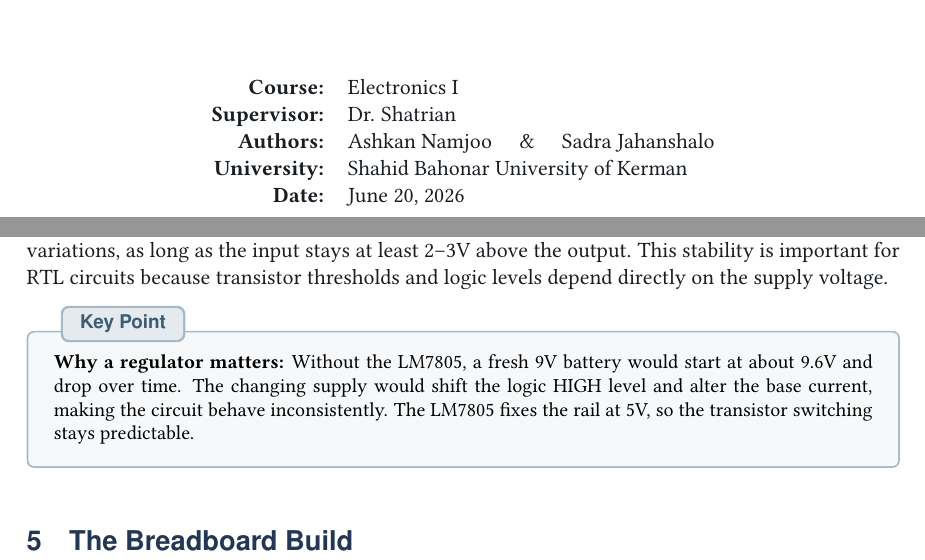
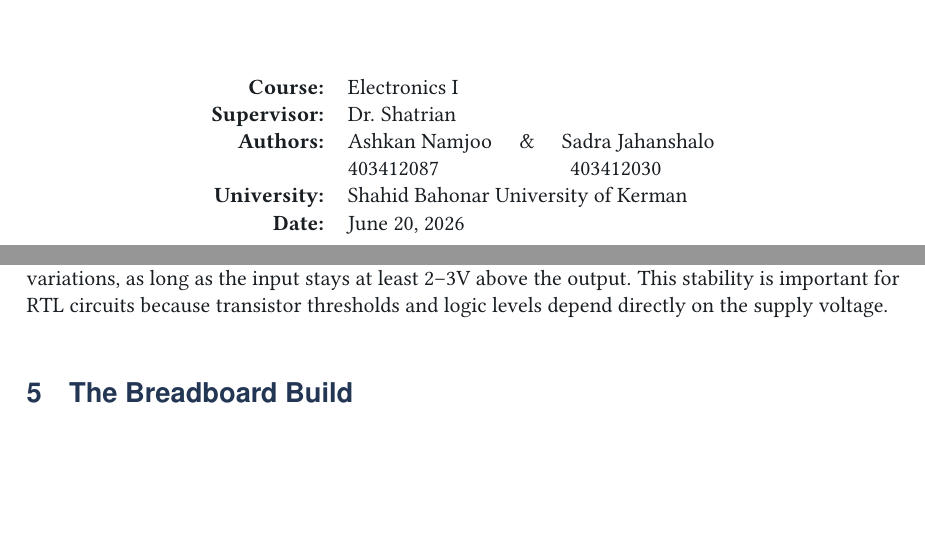
Before and after one commit to rowyfol/eleckI_uni, a LaTeX document (report.tex): two parts of pages 1 and 7 of 12, joined at a grey line, cut so that both start at the same text, the shorter picture padded with empty space. Compiled offline with pdfLaTeX.

Commit message:
Update report.tex

```diff
--- a/report.tex
+++ b/report.tex
@@ -131,6 +130,7 @@
 \textbf{Course:} & Electronics I \\
 \textbf{Supervisor:} & Dr. Shatrian \\
 \textbf{Authors:} & Ashkan Namjoo \quad \& \quad Sadra Jahanshalo \\
+\textbf{\quad} & 403412087\quad \quad \quad \quad \quad \quad403412030 \\
 \textbf{University:} & Shahid Bahonar University of Kerman \\
 \textbf{Date:} & \today \\
 \end{tabular}
@@ -348,10 +348,6 @@ This is a safe, bright current for a standard 5mm LED.
 \subsection{Power Supply (LM7805)}
 
 We used an LM7805 linear voltage regulator to provide a clean, stable +5V rail from a 9V battery. The LM7805 is a three-terminal regulator that maintains its output at exactly 5V regardless of load variations, as long as the input stays at least 2--3V above the output. This stability is important for RTL circuits because transistor thresholds and logic levels depend directly on the supply voltage.
-
-\begin{keypoint}
-\textbf{Why a regulator matters:} Without the LM7805, a fresh 9V battery would start at about 9.6V and drop over time. The changing supply would shift the logic HIGH level and alter the base current, making the circuit behave inconsistently. The LM7805 fixes the rail at 5V, so the transistor switching stays predictable.
-\end{keypoint}
 
 % ============================================================
 \section{The Breadboard Build}
```
Also changed, not shown: report.tex (1 more changed lines).
